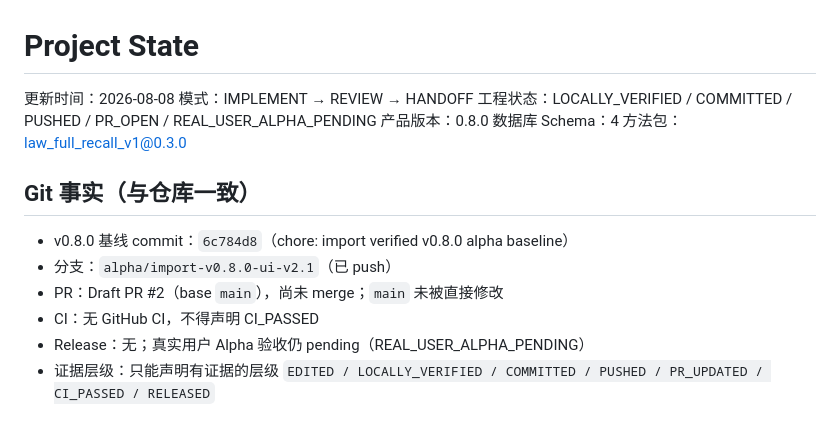
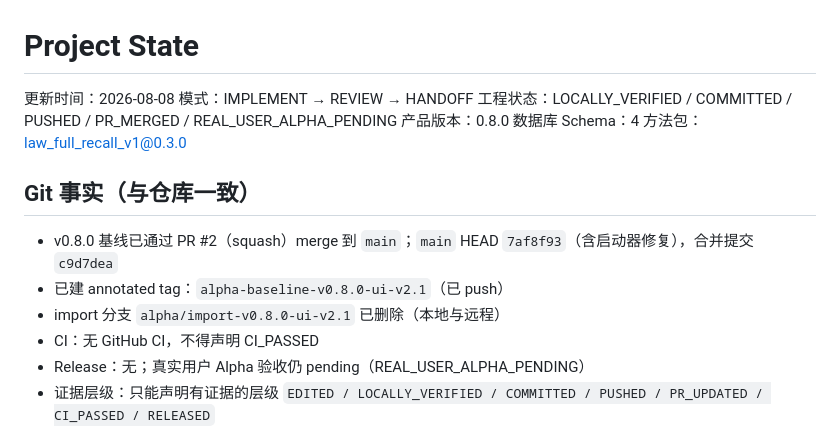
Before and after one commit to Kvxw1105/law-study-workbench, a Markdown page: .agent/PROJECT_STATE.md, the part around the change. Rendered like a GitHub page.

Commit message:
docs: sync AGENT_HANDOFF/PROJECT_STATE to merged Git reality (main 7af8f93, tag alpha-baseline-v0.8.0-ui-v2.1)

```diff
--- a/.agent/PROJECT_STATE.md
+++ b/.agent/PROJECT_STATE.md
@@ -2,16 +2,16 @@
 
 更新时间：2026-08-08
 模式：IMPLEMENT → REVIEW → HANDOFF
-工程状态：LOCALLY_VERIFIED / COMMITTED / PUSHED / PR_OPEN / REAL_USER_ALPHA_PENDING
+工程状态：LOCALLY_VERIFIED / COMMITTED / PUSHED / PR_MERGED / REAL_USER_ALPHA_PENDING
 产品版本：0.8.0
 数据库 Schema：4
 方法包：law_full_recall_v1@0.3.0
 
 ## Git 事实（与仓库一致）
 
-- v0.8.0 基线 commit：`6c784d8`（chore: import verified v0.8.0 alpha baseline）
-- 分支：`alpha/import-v0.8.0-ui-v2.1`（已 push）
-- PR：Draft PR #2（base `main`），尚未 merge；`main` 未被直接修改
+- v0.8.0 基线已通过 PR #2（squash）merge 到 `main`；`main` HEAD `7af8f93`（含启动器修复），合并提交 `c9d7dea`
+- 已建 annotated tag：`alpha-baseline-v0.8.0-ui-v2.1`（已 push）
+- import 分支 `alpha/import-v0.8.0-ui-v2.1` 已删除（本地与远程）
 - CI：无 GitHub CI，不得声明 CI_PASSED
 - Release：无；真实用户 Alpha 验收仍 pending（REAL_USER_ALPHA_PENDING）
 - 证据层级：只能声明有证据的层级 `EDITED / LOCALLY_VERIFIED / COMMITTED / PUSHED / PR_UPDATED / CI_PASSED / RELEASED`
```
Also changed, not shown: AGENT_HANDOFF.md (+2 -2 lines).
